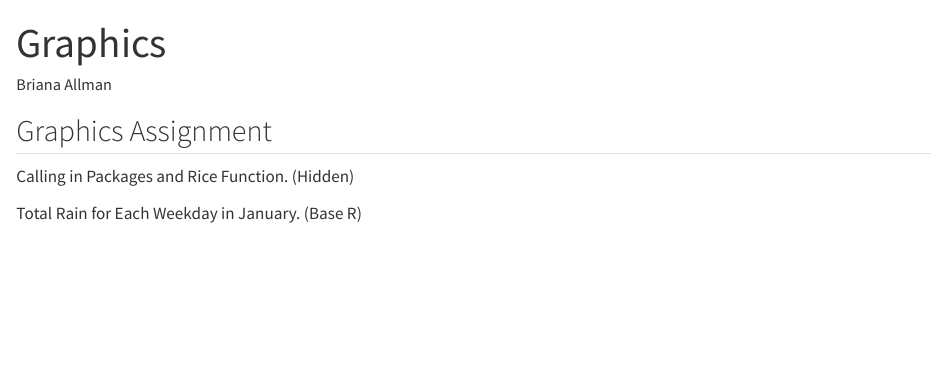
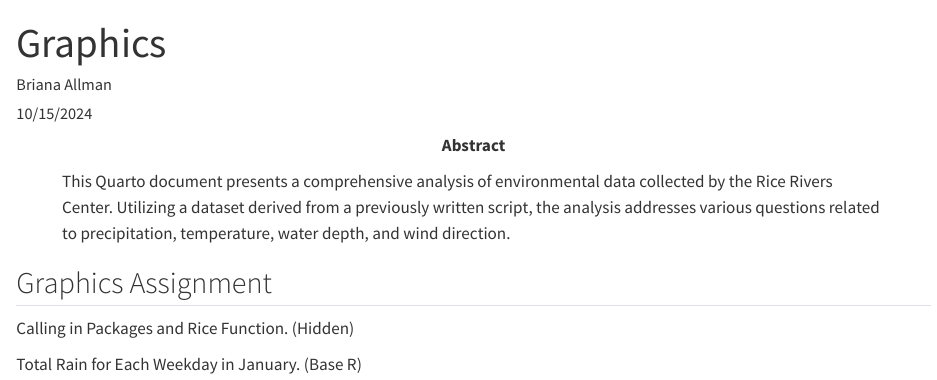
Before and after one commit to briallman/ENVS543-Data-Literacy, a Quarto document (Graphics.qmd): the page in a window 1100 px wide, from its top. Rendered offline with R 4.5, knitr and Pandoc in place of Quarto, with nearby package versions; some code elsewhere in the file could not run offline.

Commit message:
added abstract

```diff
--- a/Graphics.qmd
+++ b/Graphics.qmd
@@ -2,7 +2,9 @@
 title: "Graphics"
 author: Briana Allman
 format: html
+date: "10/15/2024"
 editor: visual
+abstract: This Quarto document presents a comprehensive analysis of environmental data collected by the Rice Rivers Center. Utilizing a dataset derived from a previously written script, the analysis addresses various questions related to precipitation, temperature, water depth, and wind direction.
 ---
 
 ## Graphics Assignment
```
Also changed, not shown: 1 other file.
